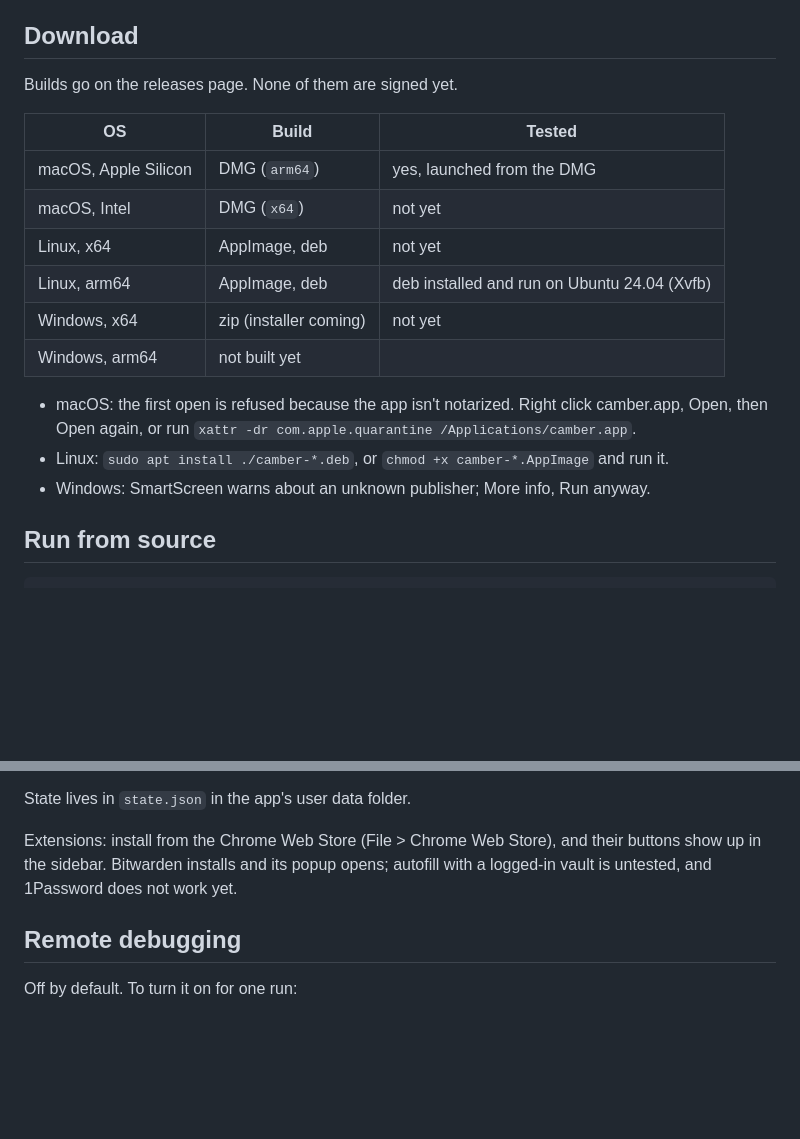
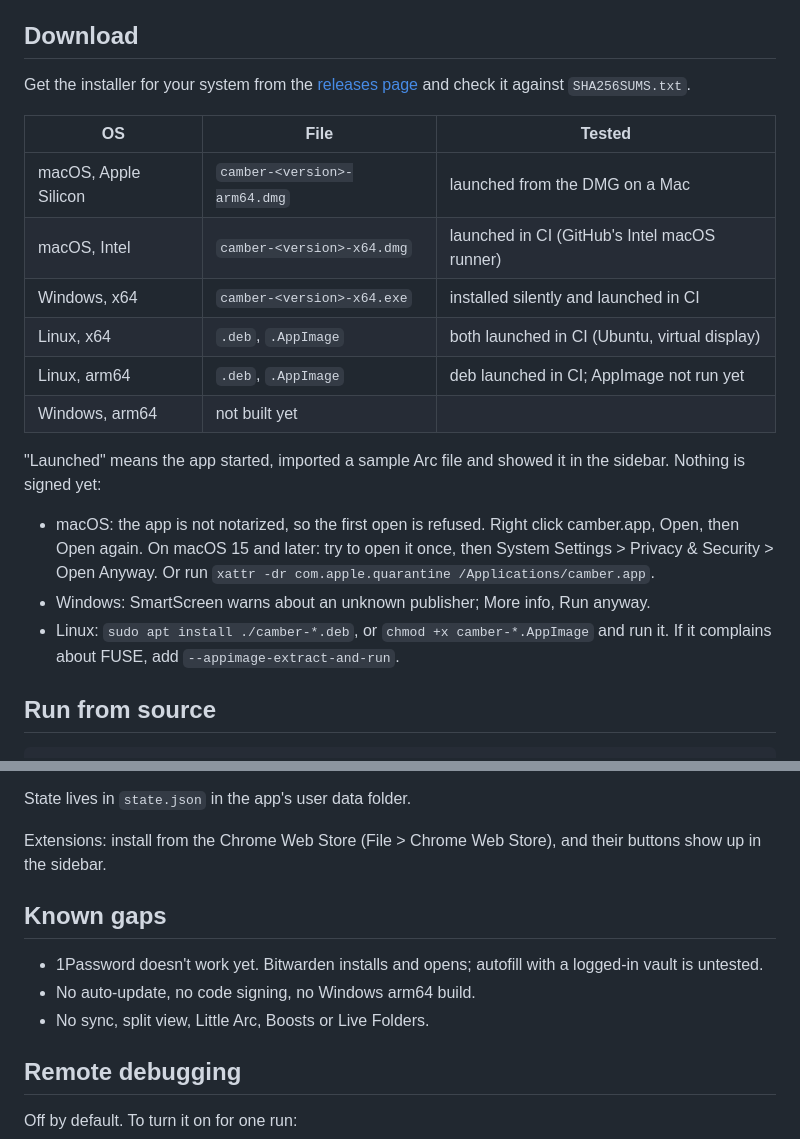
Before and after one commit to yuvrajangadsingh/camber, a Markdown page: README.md, 2 parts joined by grey strips. Rendered like a GitHub page; blank space fills up the shorter version.

Commit message:
bring the readme download table and known gaps up to date

```diff
--- a/README.md
+++ b/README.md
@@ -19,22 +19,29 @@ no Chromium fork to port. A new Chromium is an Electron version bump
 
 ## Download
 
-Builds go on the releases page. None of them are signed yet.
+Get the installer for your system from the
+[releases page](https://github.com/yuvrajangadsingh/camber/releases) and check it
+against `SHA256SUMS.txt`.
 
-| OS | Build | Tested |
+| OS | File | Tested |
 | --- | --- | --- |
-| macOS, Apple Silicon | DMG (`arm64`) | yes, launched from the DMG |
-| macOS, Intel | DMG (`x64`) | not yet |
-| Linux, x64 | AppImage, deb | not yet |
-| Linux, arm64 | AppImage, deb | deb installed and run on Ubuntu 24.04 (Xvfb) |
-| Windows, x64 | zip (installer coming) | not yet |
+| macOS, Apple Silicon | `camber-<version>-arm64.dmg` | launched from the DMG on a Mac |
+| macOS, Intel | `camber-<version>-x64.dmg` | launched in CI (GitHub's Intel macOS runner) |
+| Windows, x64 | `camber-<version>-x64.exe` | installed silently and launched in CI |
+| Linux, x64 | `.deb`, `.AppImage` | both launched in CI (Ubuntu, virtual display) |
+| Linux, arm64 | `.deb`, `.AppImage` | deb launched in CI; AppImage not run yet |
 | Windows, arm64 | not built yet | |
 
-- macOS: the first open is refused because the app isn't notarized. Right click
-  camber.app, Open, then Open again, or run
+"Launched" means the app started, imported a sample Arc file and showed it in the
+sidebar. Nothing is signed yet:
+
+- macOS: the app is not notarized, so the first open is refused. Right click
+  camber.app, Open, then Open again. On macOS 15 and later: try to open it once,
+  then System Settings > Privacy & Security > Open Anyway. Or run
   `xattr -dr com.apple.quarantine /Applications/camber.app`.
-- Linux: `sudo apt install ./camber-*.deb`, or `chmod +x camber-*.AppImage` and run it.
 - Windows: SmartScreen warns about an unknown publisher; More info, Run anyway.
+- Linux: `sudo apt install ./camber-*.deb`, or `chmod +x camber-*.AppImage` and
+  run it. If it complains about FUSE, add `--appimage-extract-and-run`.
 
 ## Run from source
 
@@ -89,8 +96,14 @@ Easels. Split views and tab groups become plain tabs. You sign in to sites again
 State lives in `state.json` in the app's user data folder.
 
 Extensions: install from the Chrome Web Store (File > Chrome Web Store), and their
-buttons show up in the sidebar. Bitwarden installs and its popup opens; autofill
-with a logged-in vault is untested, and 1Password does not work yet.
+buttons show up in the sidebar.
+
+## Known gaps
+
+- 1Password doesn't work yet. Bitwarden installs and opens; autofill with a
+  logged-in vault is untested.
+- No auto-update, no code signing, no Windows arm64 build.
+- No sync, split view, Little Arc, Boosts or Live Folders.
 
 ## Remote debugging
 
```
